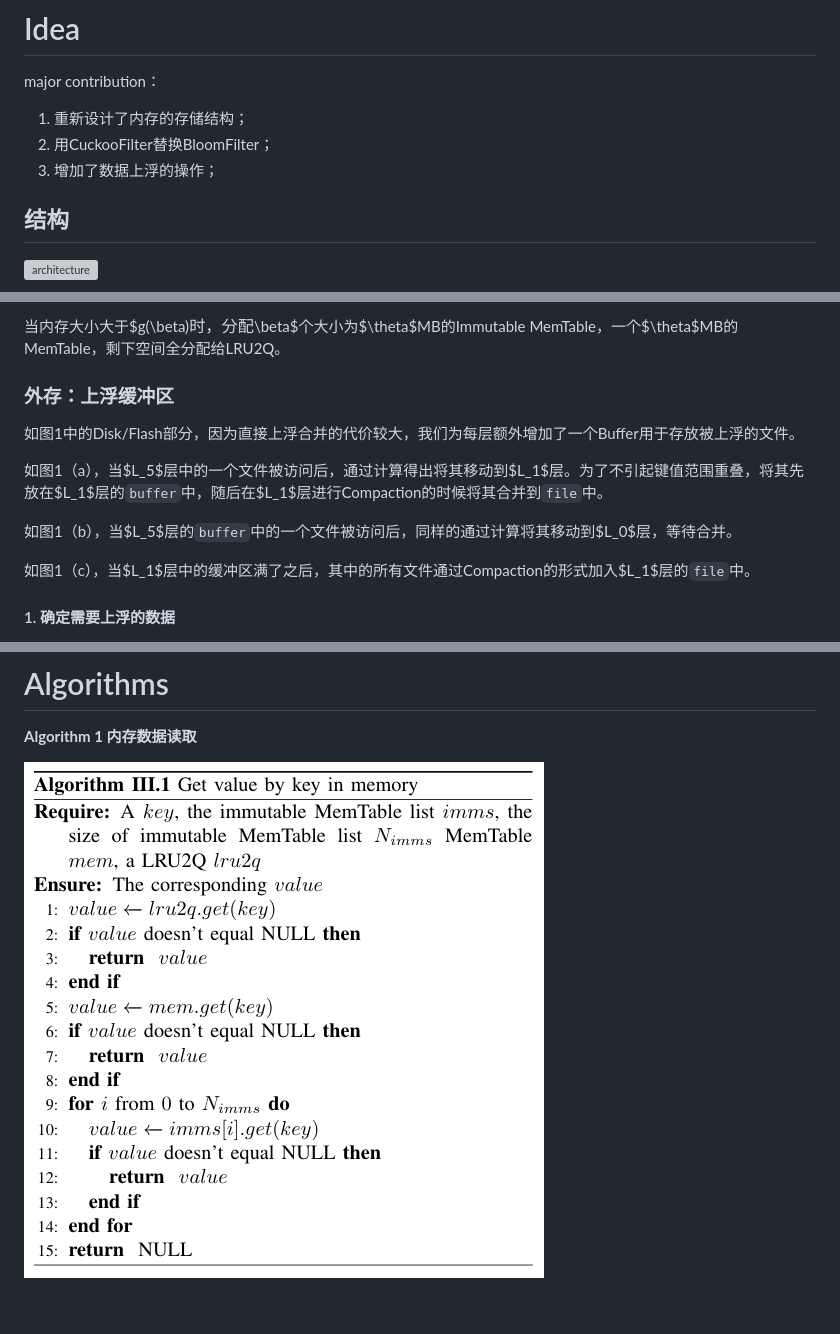
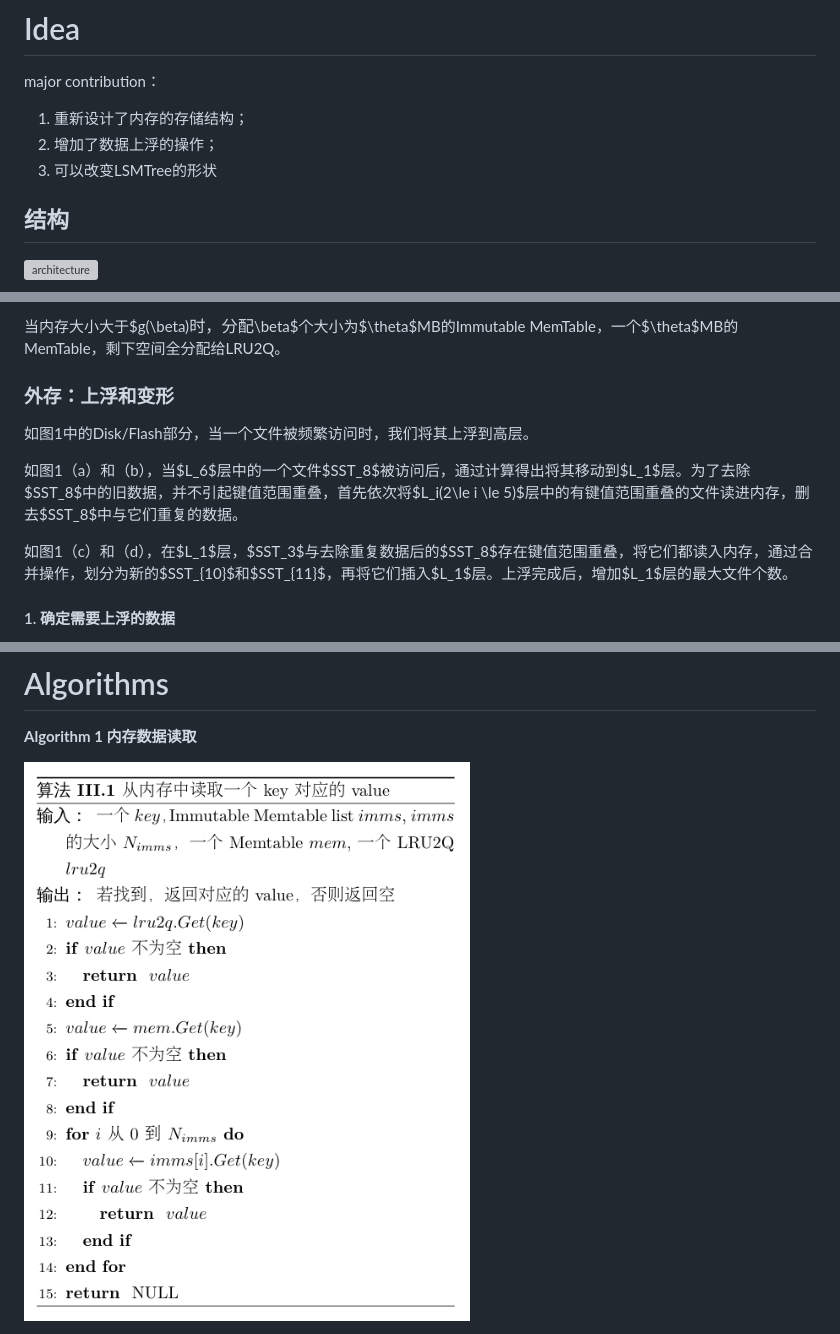
Before and after one commit to luffy06/BiLSMTree, a Markdown page: doc/idea.md, 3 parts joined by grey strips. Rendered like a GitHub page; pictures changed too: doc/pic/algo1.png; blank space fills up the shorter version; grey boxes are pictures that could not be loaded.

```diff
--- a/doc/idea.md
+++ b/doc/idea.md
@@ -5,8 +5,8 @@
 major contribution：
 
 1. 重新设计了内存的存储结构；
-2. 用CuckooFilter替换BloomFilter；
-3. 增加了数据上浮的操作；
+2. 增加了数据上浮的操作；
+3. 可以改变LSMTree的形状
 
 ## 结构
 
@@ -34,15 +34,13 @@ major contribution：
 
 当内存大小大于$g(\beta)$时，分配$\beta$个大小为$\theta$MB的Immutable MemTable，一个$\theta$MB的MemTable，剩下空间全分配给LRU2Q。
 
-### 外存：上浮缓冲区
+### 外存：上浮和变形
 
-如图1中的Disk/Flash部分，因为直接上浮合并的代价较大，我们为每层额外增加了一个Buffer用于存放被上浮的文件。
+如图1中的Disk/Flash部分，当一个文件被频繁访问时，我们将其上浮到高层。
 
-如图1（a），当$L_5$层中的一个文件被访问后，通过计算得出将其移动到$L_1$层。为了不引起键值范围重叠，将其先放在$L_1$层的`buffer`中，随后在$L_1$层进行Compaction的时候将其合并到`file`中。
+如图1（a）和（b），当$L_6$层中的一个文件$SST_8$被访问后，通过计算得出将其移动到$L_1$层。为了去除$SST_8$中的旧数据，并不引起键值范围重叠，首先依次将$L_i(2\le i \le 5)$层中的有键值范围重叠的文件读进内存，删去$SST_8$中与它们重复的数据。
 
-如图1（b），当$L_5$层的`buffer`中的一个文件被访问后，同样的通过计算将其移动到$L_0$层，等待合并。
-
-如图1（c），当$L_1$层中的缓冲区满了之后，其中的所有文件通过Compaction的形式加入$L_1$层的`file`中。
+如图1（c）和（d），在$L_1$层，$SST_3$与去除重复数据后的$SST_8$存在键值范围重叠，将它们都读入内存，通过合并操作，划分为新的$SST_{10}$和$SST_{11}$，再将它们插入$L_1$层。上浮完成后，增加$L_1$层的最大文件个数。
 
 #### 1. 确定需要上浮的数据
 
```
Also changed, not shown: other parts of doc/idea.md (+22 -33 lines), doc/evaluation.md (+33 -17 lines), doc/idea_ext.md (added, +170 -0 lines), doc/pic/algo2.png, doc/pic/algo3.png, 2 other files.
